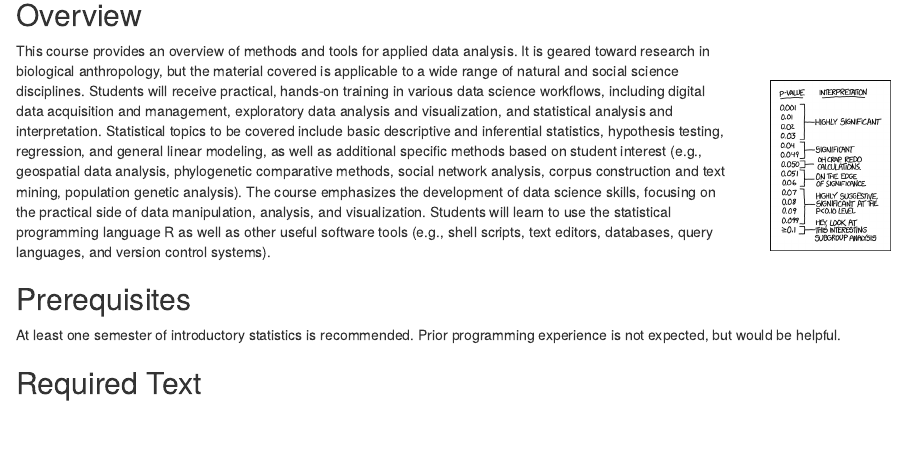
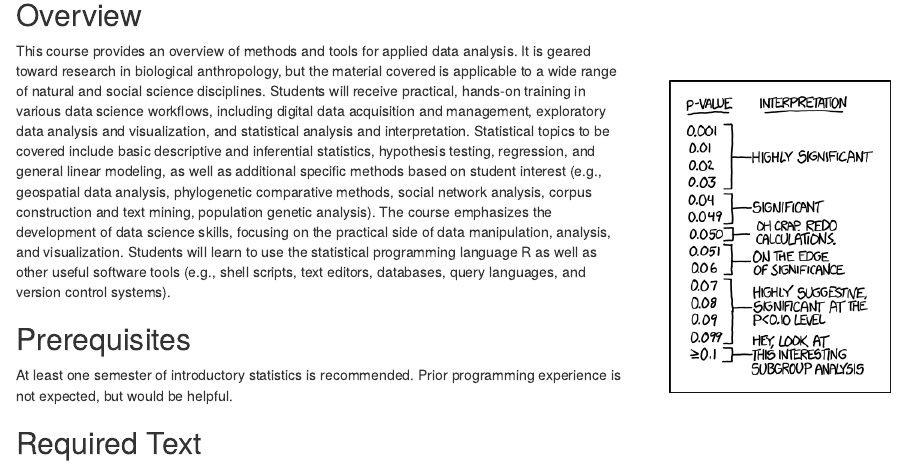
Before and after one commit to amc5/applied-data-analysis, an R Markdown document (course-overview.Rmd): the page in a window 1100 px wide, from 410 px down. Rendered offline with R 4.5, knitr and Pandoc, with nearby package versions; both versions are drawn in the output format of the newer one.

Commit message:
commit html

````diff
--- a/course-overview.Rmd
+++ b/course-overview.Rmd
@@ -1,10 +1,10 @@
 ---
 title: "ANT 388 - Applied Data Analysis"
 output:
-    github_document:
-    #html_document:
-    #  theme: tactile
-    #  highlight: textmate
+    # github_document:
+    html_document:
+      theme: default
+      highlight: textmate
 ---
 
 ```{r setup, include=FALSE}
````
Also changed, not shown: course-overview.md (deleted), course-overview.Rmd (2 more changed lines).
